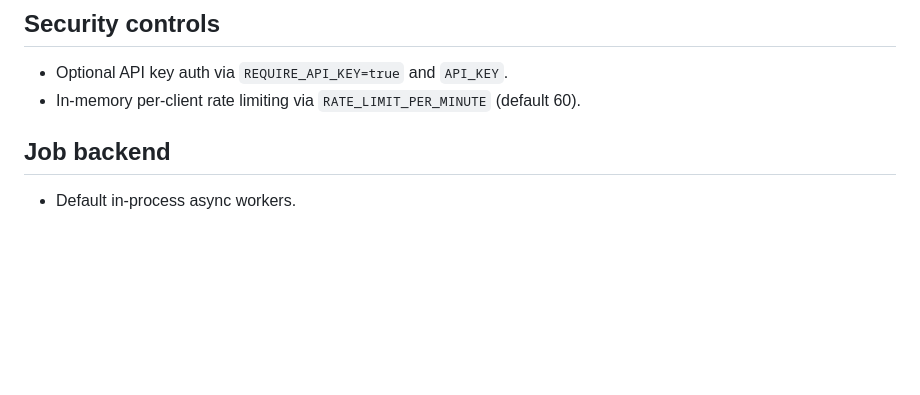
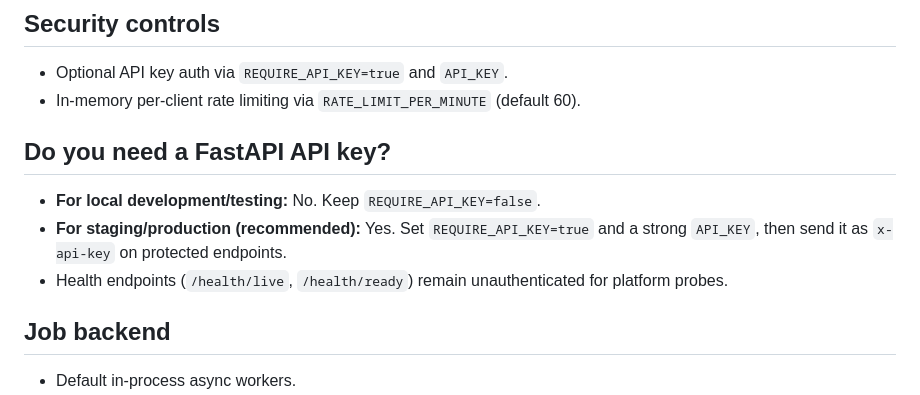
Before and after one commit to Sampidia/Naija-Translator, a Markdown page: README.md, the part around the change. GitHub-like rendering; blank space fills up the shorter version.

Commit message:
Clarify when FastAPI API key is required

```diff
--- a/README.md
+++ b/README.md
@@ -37,6 +37,11 @@ GitHub Actions runs compile checks and the full test suite on every push and pul
 ## Security controls
 - Optional API key auth via `REQUIRE_API_KEY=true` and `API_KEY`.
 - In-memory per-client rate limiting via `RATE_LIMIT_PER_MINUTE` (default 60).
+
+## Do you need a FastAPI API key?
+- **For local development/testing:** No. Keep `REQUIRE_API_KEY=false`.
+- **For staging/production (recommended):** Yes. Set `REQUIRE_API_KEY=true` and a strong `API_KEY`, then send it as `x-api-key` on protected endpoints.
+- Health endpoints (`/health/live`, `/health/ready`) remain unauthenticated for platform probes.
 
 ## Job backend
 - Default in-process async workers.
```
